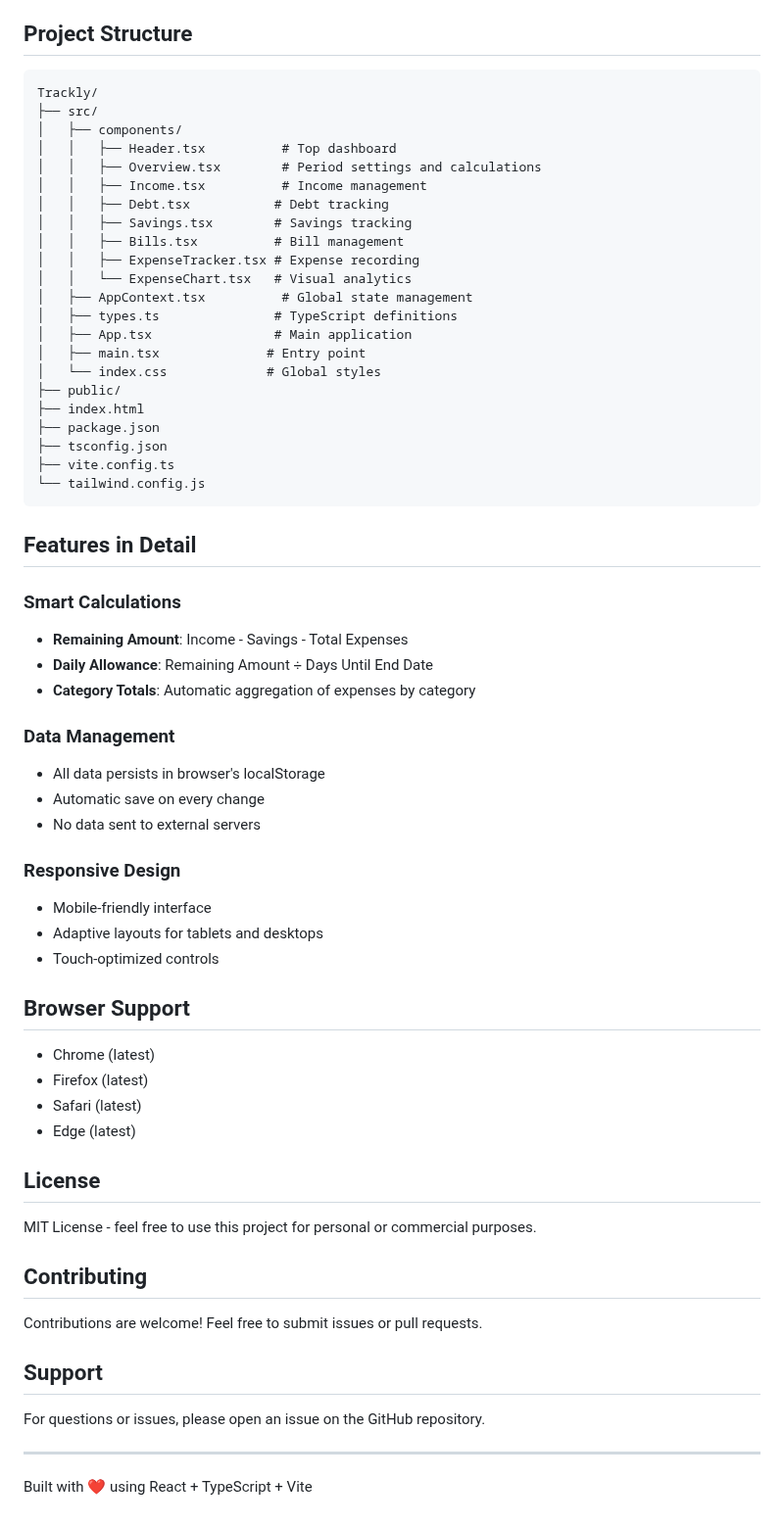
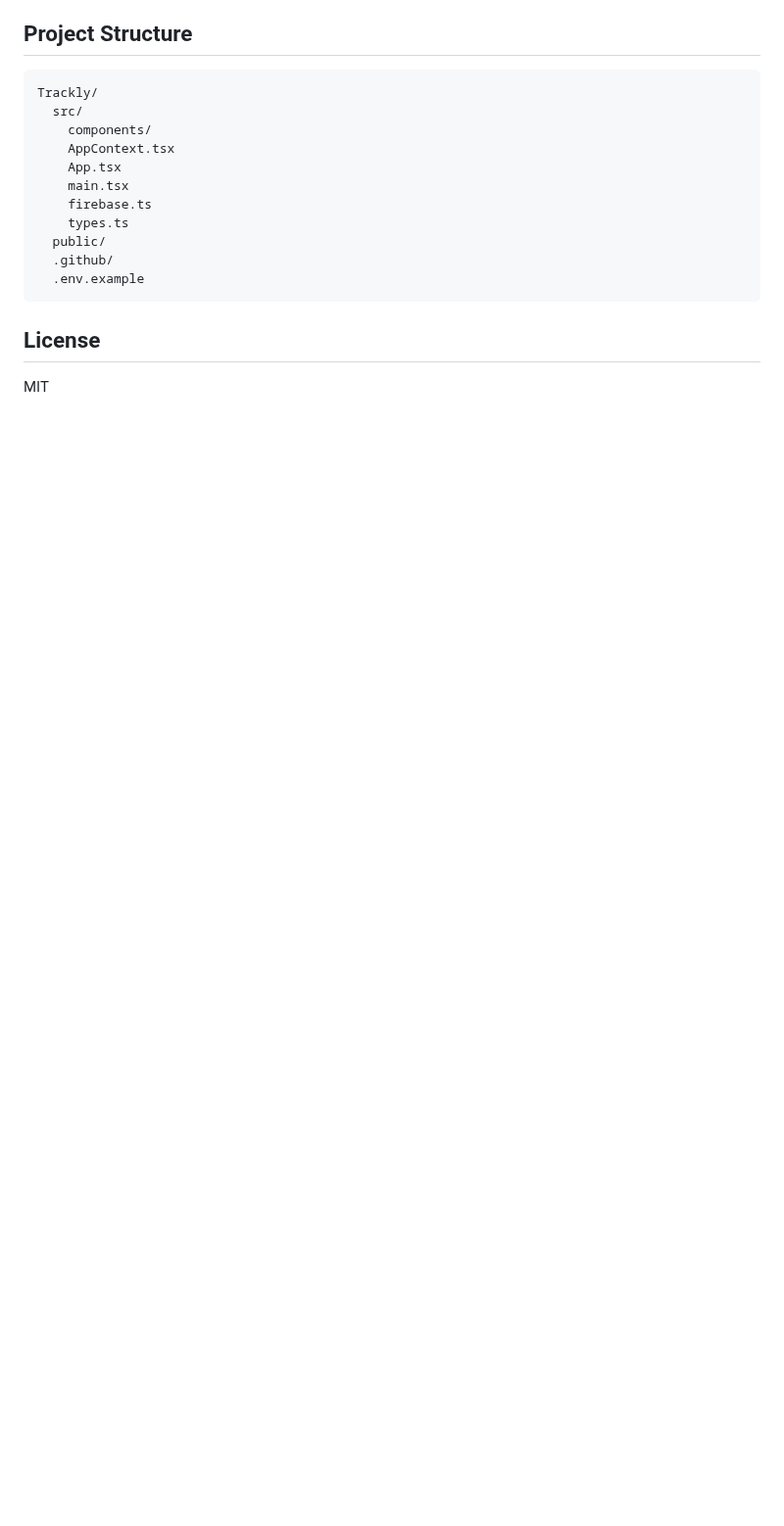
Before and after one commit to hfakeeeeee/Trackly, a Markdown page: README.md, the part around one of its changes. Shown at 98% size. GitHub-like rendering; blank space fills up the shorter version.

````diff
--- a/README.md
+++ b/README.md
@@ -102,65 +128,18 @@ The built files will be in the `dist` directory.
 
 ```
 Trackly/
-├── src/
-│   ├── components/
-│   │   ├── Header.tsx          # Top dashboard
-│   │   ├── Overview.tsx        # Period settings and calculations
-│   │   ├── Income.tsx          # Income management
-│   │   ├── Debt.tsx           # Debt tracking
-│   │   ├── Savings.tsx        # Savings tracking
-│   │   ├── Bills.tsx          # Bill management
-│   │   ├── ExpenseTracker.tsx # Expense recording
-│   │   └── ExpenseChart.tsx   # Visual analytics
-│   ├── AppContext.tsx          # Global state management
-│   ├── types.ts               # TypeScript definitions
-│   ├── App.tsx                # Main application
-│   ├── main.tsx              # Entry point
-│   └── index.css             # Global styles
-├── public/
-├── index.html
-├── package.json
-├── tsconfig.json
-├── vite.config.ts
-└── tailwind.config.js
+  src/
+    components/
+    AppContext.tsx
+    App.tsx
+    main.tsx
+    firebase.ts
+    types.ts
+  public/
+  .github/
+  .env.example
 ```
-
-## Features in Detail
-
-### Smart Calculations
-- **Remaining Amount**: Income - Savings - Total Expenses
-- **Daily Allowance**: Remaining Amount ÷ Days Until End Date
-- **Category Totals**: Automatic aggregation of expenses by category
-
-### Data Management
-- All data persists in browser's localStorage
-- Automatic save on every change
-- No data sent to external servers
-
-### Responsive Design
-- Mobile-friendly interface
-- Adaptive layouts for tablets and desktops
-- Touch-optimized controls
-
-## Browser Support
-
-- Chrome (latest)
-- Firefox (latest)
-- Safari (latest)
-- Edge (latest)
 
 ## License
 
-MIT License - feel free to use this project for personal or commercial purposes.
-
-## Contributing
-
-Contributions are welcome! Feel free to submit issues or pull requests.
-
-## Support
-
-For questions or issues, please open an issue on the GitHub repository.
-
----
-
-Built with ❤️ using React + TypeScript + Vite
+MIT
````
Also changed, not shown: other parts of README.md (+91 -65 lines), img/screenshot.png (added), 1 other file.
